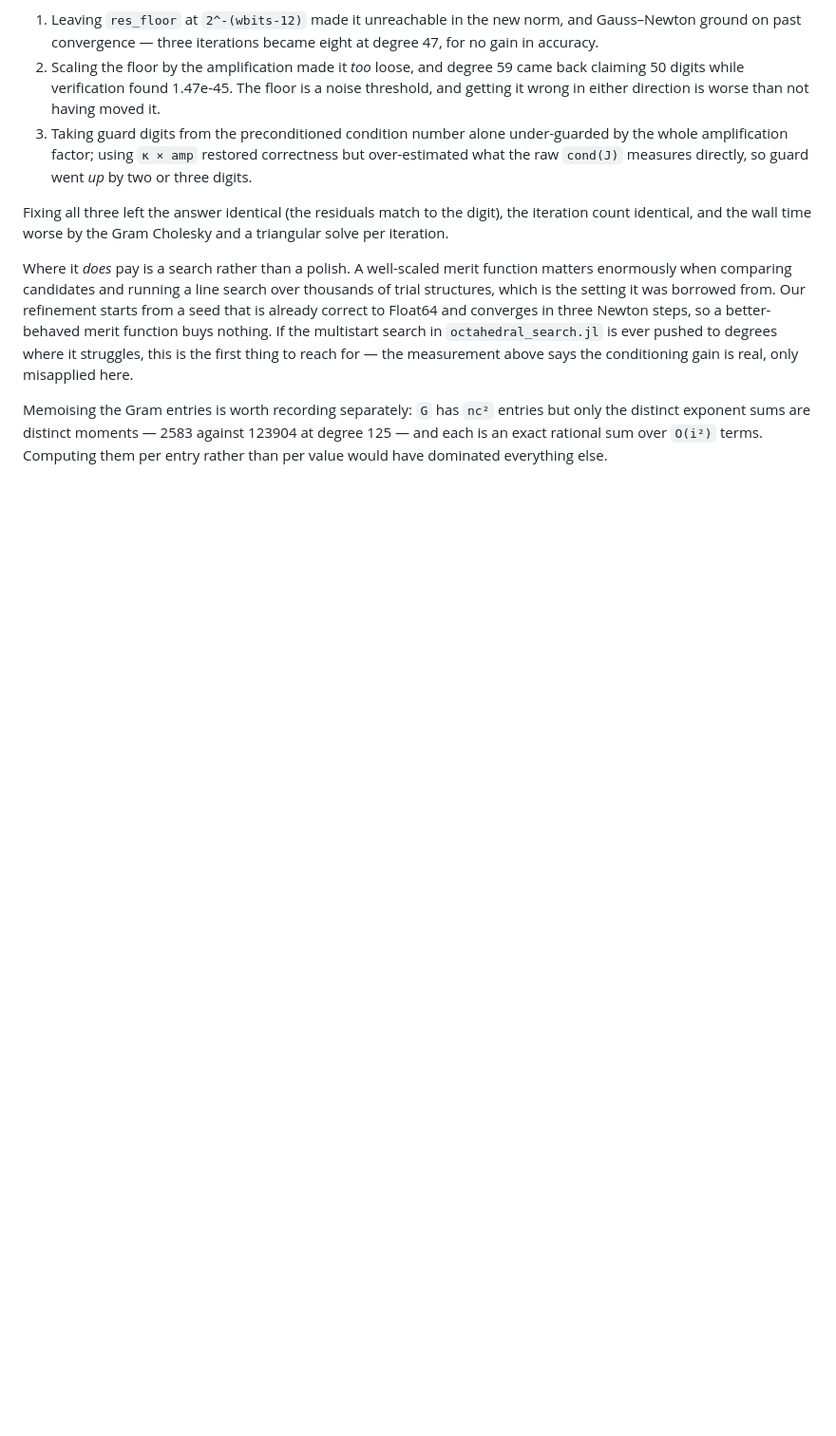
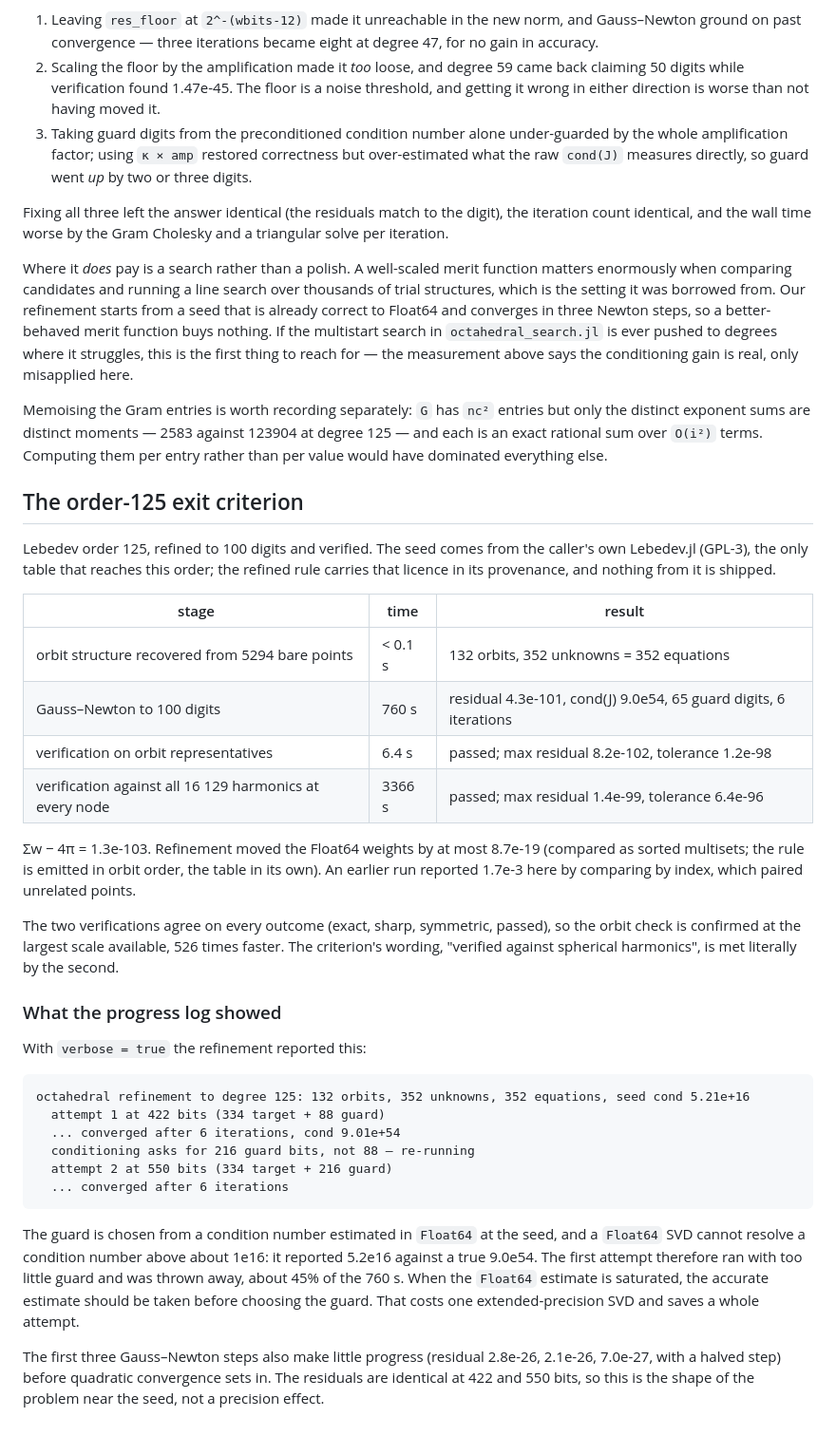
Before and after one commit to IlianPihlajamaa/CubatureRules.jl, a Markdown page: notes/v0.4-spheres.md, the part around the change. Shown at 95% size. Rendered like a GitHub page; blank space fills up the shorter version.

Commit message:
v0.4: order-125 Lebedev at 100 digits, refined and verified
The last achievable v0.4 exit criterion. From the caller's Lebedev.jl (GPL-3,
nothing shipped): 5294 points, refined in 760 s to a residual of 4.3e-101 with
cond(J) 9.0e54, and verified twice -- on orbit representatives in 6.4 s, and
against all 16 129 spherical harmonics at every node in 3366 s. The two agree
on every outcome, which confirms the orbit check at the largest available
scale, 526x faster, and meets the criterion's wording literally.

The progress log also showed that about 45% of the refinement was a first
attempt thrown away: the guard came from a Float64 condition estimate, which
saturated at 5.2e16 against a true 9.0e54, so attempt 1 ran with 88 guard bits
and had to be redone with 216. Recorded in notes/v0.4-spheres.md with the fix.

Co-Authored-By: Claude Opus 5.5 <noreply@anthropic.com>

````diff
--- a/notes/v0.4-spheres.md
+++ b/notes/v0.4-spheres.md
@@ -303,3 +303,49 @@ Memoising the Gram entries is worth recording separately: `G` has `nc²` entries
 distinct exponent sums are distinct moments — 2583 against 123904 at degree 125 — and each is
 an exact rational sum over `O(i²)` terms. Computing them per entry rather than per value
 would have dominated everything else.
+
+## The order-125 exit criterion
+
+Lebedev order 125, refined to 100 digits and verified. The seed comes from the caller's own
+Lebedev.jl (GPL-3), the only table that reaches this order; the refined rule carries that
+licence in its provenance, and nothing from it is shipped.
+
+| stage | time | result |
+|---|---|---|
+| orbit structure recovered from 5294 bare points | < 0.1 s | 132 orbits, 352 unknowns = 352 equations |
+| Gauss–Newton to 100 digits | 760 s | residual 4.3e-101, cond(J) 9.0e54, 65 guard digits, 6 iterations |
+| verification on orbit representatives | 6.4 s | passed; max residual 8.2e-102, tolerance 1.2e-98 |
+| verification against all 16 129 harmonics at every node | 3366 s | passed; max residual 1.4e-99, tolerance 6.4e-96 |
+
+Σw − 4π = 1.3e-103. Refinement moved the Float64 weights by at most 8.7e-19 (compared as
+sorted multisets; the rule is emitted in orbit order, the table in its own). An earlier run
+reported 1.7e-3 here by comparing by index, which paired unrelated points.
+
+The two verifications agree on every outcome (exact, sharp, symmetric, passed), so the orbit
+check is confirmed at the largest scale available, 526 times faster. The criterion's wording,
+"verified against spherical harmonics", is met literally by the second.
+
+### What the progress log showed
+
+With `verbose = true` the refinement reported this:
+
+```
+octahedral refinement to degree 125: 132 orbits, 352 unknowns, 352 equations, seed cond 5.21e+16
+  attempt 1 at 422 bits (334 target + 88 guard)
+  ... converged after 6 iterations, cond 9.01e+54
+  conditioning asks for 216 guard bits, not 88 — re-running
+  attempt 2 at 550 bits (334 target + 216 guard)
+  ... converged after 6 iterations
+```
+
+The guard is chosen from a condition number estimated in `Float64` at the seed, and a
+`Float64` SVD cannot resolve a condition number above about 1e16: it reported 5.2e16
+against a true 9.0e54. The first attempt therefore ran with too little guard and was thrown
+away, about 45% of the 760 s. When the `Float64` estimate is saturated, the accurate estimate
+should be taken before choosing the guard. That costs one extended-precision SVD and saves a
+whole attempt.
+
+The first three Gauss–Newton steps also make little progress (residual 2.8e-26, 2.1e-26,
+7.0e-27, with a halved step) before quadratic convergence sets in. The residuals are
+identical at 422 and 550 bits, so this is the shape of the problem near the seed, not a
+precision effect.
````
Also changed, not shown: ROADMAP.md (+6 -2 lines).
